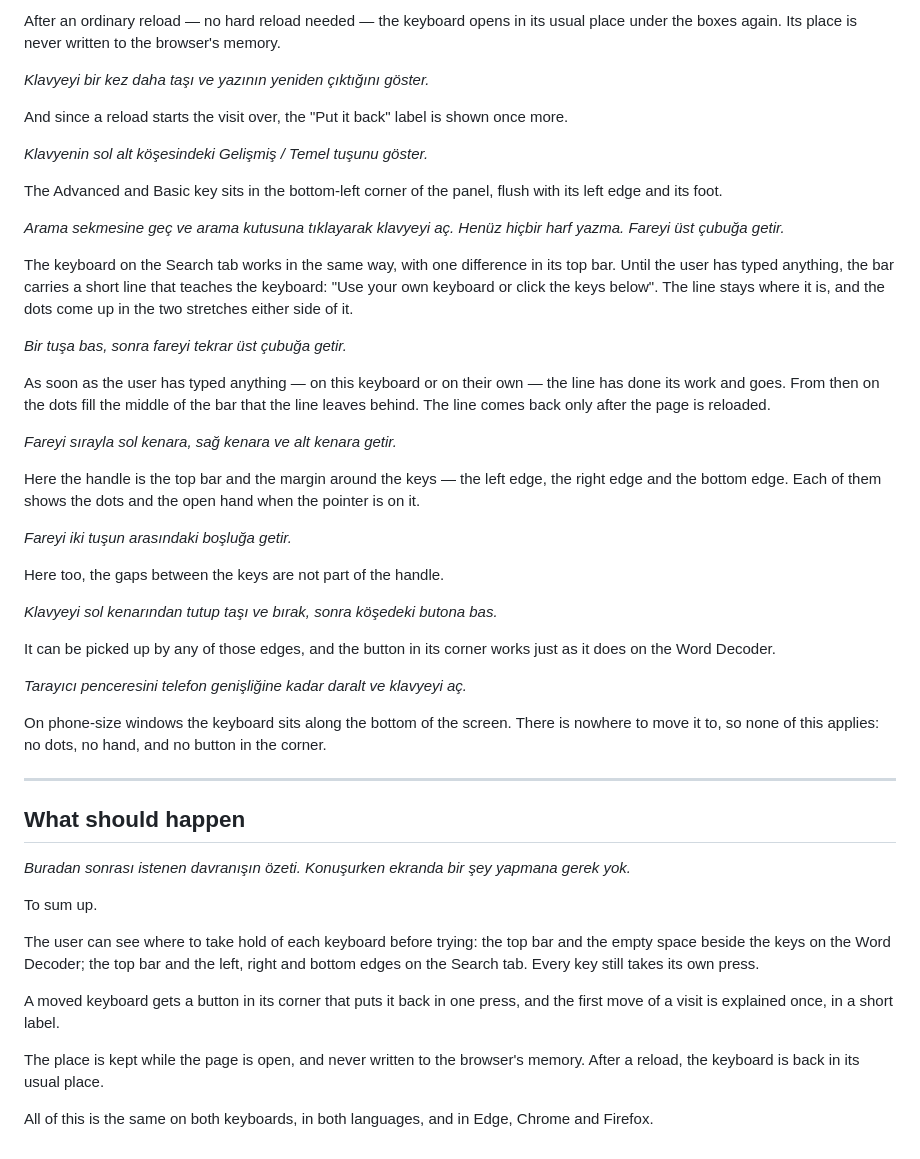
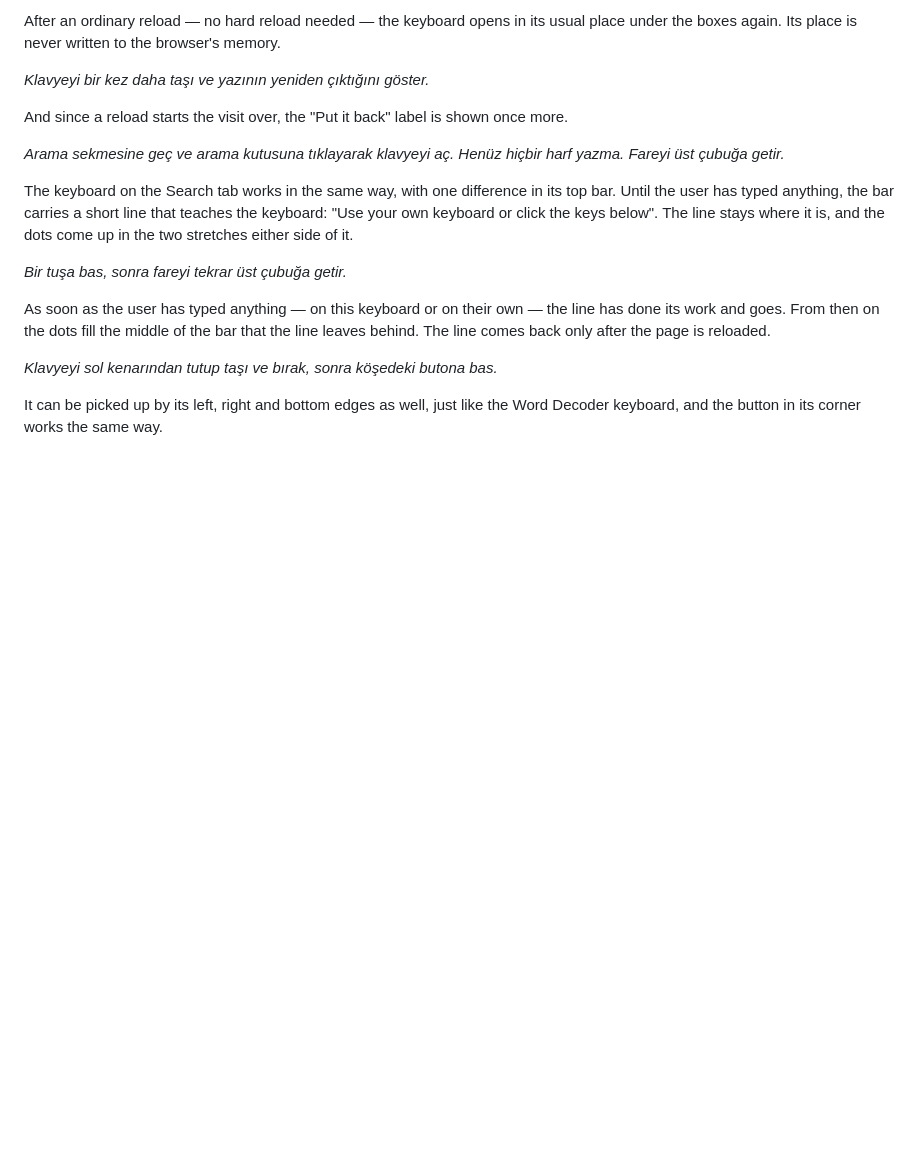
Before and after one commit to muhammethabib/lq-frontend, a Markdown page: docs/tickets/LQ-KB-1-a-keyboard-the-user-can-move-video-script.md, the part around one of its changes. Rendered like a GitHub page; blank space fills up the shorter version.

```diff
--- a/docs/tickets/LQ-KB-1-a-keyboard-the-user-can-move-video-script.md
+++ b/docs/tickets/LQ-KB-1-a-keyboard-the-user-can-move-video-script.md
@@ -122,74 +54,18 @@ Closing it and opening it again brings it back to the same place.
 
-After an ordinary reload — no hard reload needed — the keyboard opens in its
-usual place under the boxes again. Its place is never written to the
-browser's memory.
+After an ordinary reload — no hard reload needed — the keyboard opens in its usual place under the boxes again. Its place is never written to the browser's memory.
 
 *Klavyeyi bir kez daha taşı ve yazının yeniden çıktığını göster.*
 
-And since a reload starts the visit over, the "Put it back" label is shown
-once more.
+And since a reload starts the visit over, the "Put it back" label is shown once more.
 
-*Klavyenin sol alt köşesindeki Gelişmiş / Temel tuşunu göster.*
+*Arama sekmesine geç ve arama kutusuna tıklayarak klavyeyi aç. Henüz hiçbir harf yazma. Fareyi üst çubuğa getir.*
 
-The Advanced and Basic key sits in the bottom-left corner of the panel, flush
-with its left edge and its foot.
-
-*Arama sekmesine geç ve arama kutusuna tıklayarak klavyeyi aç. Henüz hiçbir
-harf yazma. Fareyi üst çubuğa getir.*
-
-The keyboard on the Search tab works in the same way, with one difference in
-its top bar. Until the user has typed anything, the bar carries a short line
-that teaches the keyboard: "Use your own keyboard or click the keys below".
-The line stays where it is, and the dots come up in the two stretches either
-side of it.
+The keyboard on the Search tab works in the same way, with one difference in its top bar. Until the user has typed anything, the bar carries a short line that teaches the keyboard: "Use your own keyboard or click the keys below". The line stays where it is, and the dots come up in the two stretches either side of it.
 
 *Bir tuşa bas, sonra fareyi tekrar üst çubuğa getir.*
 
-As soon as the user has typed anything — on this keyboard or on their own —
-the line has done its work and goes. From then on the dots fill the middle of
-the bar that the line leaves behind. The line comes back only after the page
-is reloaded.
-
-*Fareyi sırayla sol kenara, sağ kenara ve alt kenara getir.*
-
-Here the handle is the top bar and the margin around the keys — the left
-edge, the right edge and the bottom edge. Each of them shows the dots and the
-open hand when the pointer is on it.
-
-*Fareyi iki tuşun arasındaki boşluğa getir.*
-
-Here too, the gaps between the keys are not part of the handle.
+As soon as the user has typed anything — on this keyboard or on their own — the line has done its work and goes. From then on the dots fill the middle of the bar that the line leaves behind. The line comes back only after the page is reloaded.
 
 *Klavyeyi sol kenarından tutup taşı ve bırak, sonra köşedeki butona bas.*
 
-It can be picked up by any of those edges, and the button in its corner works
-just as it does on the Word Decoder.
-
-*Tarayıcı penceresini telefon genişliğine kadar daralt ve klavyeyi aç.*
-
-On phone-size windows the keyboard sits along the bottom of the screen. There
-is nowhere to move it to, so none of this applies: no dots, no hand, and no
-button in the corner.
-
----
-
-## What should happen
-
-*Buradan sonrası istenen davranışın özeti. Konuşurken ekranda bir şey
-yapmana gerek yok.*
-
-To sum up.
-
-The user can see where to take hold of each keyboard before trying: the top
-bar and the empty space beside the keys on the Word Decoder; the top bar and
-the left, right and bottom edges on the Search tab. Every key still takes its
-own press.
-
-A moved keyboard gets a button in its corner that puts it back in one press,
-and the first move of a visit is explained once, in a short label.
-
-The place is kept while the page is open, and never written to the browser's
-memory. After a reload, the keyboard is back in its usual place.
-
-All of this is the same on both keyboards, in both languages, and in Edge,
-Chrome and Firefox.
+It can be picked up by its left, right and bottom edges as well, just like the Word Decoder keyboard, and the button in its corner works the same way.
```
Also changed, not shown: other parts of docs/tickets/LQ-KB-1-a-keyboard-the-user-can-move-video-script.md (+17 -85 lines).
